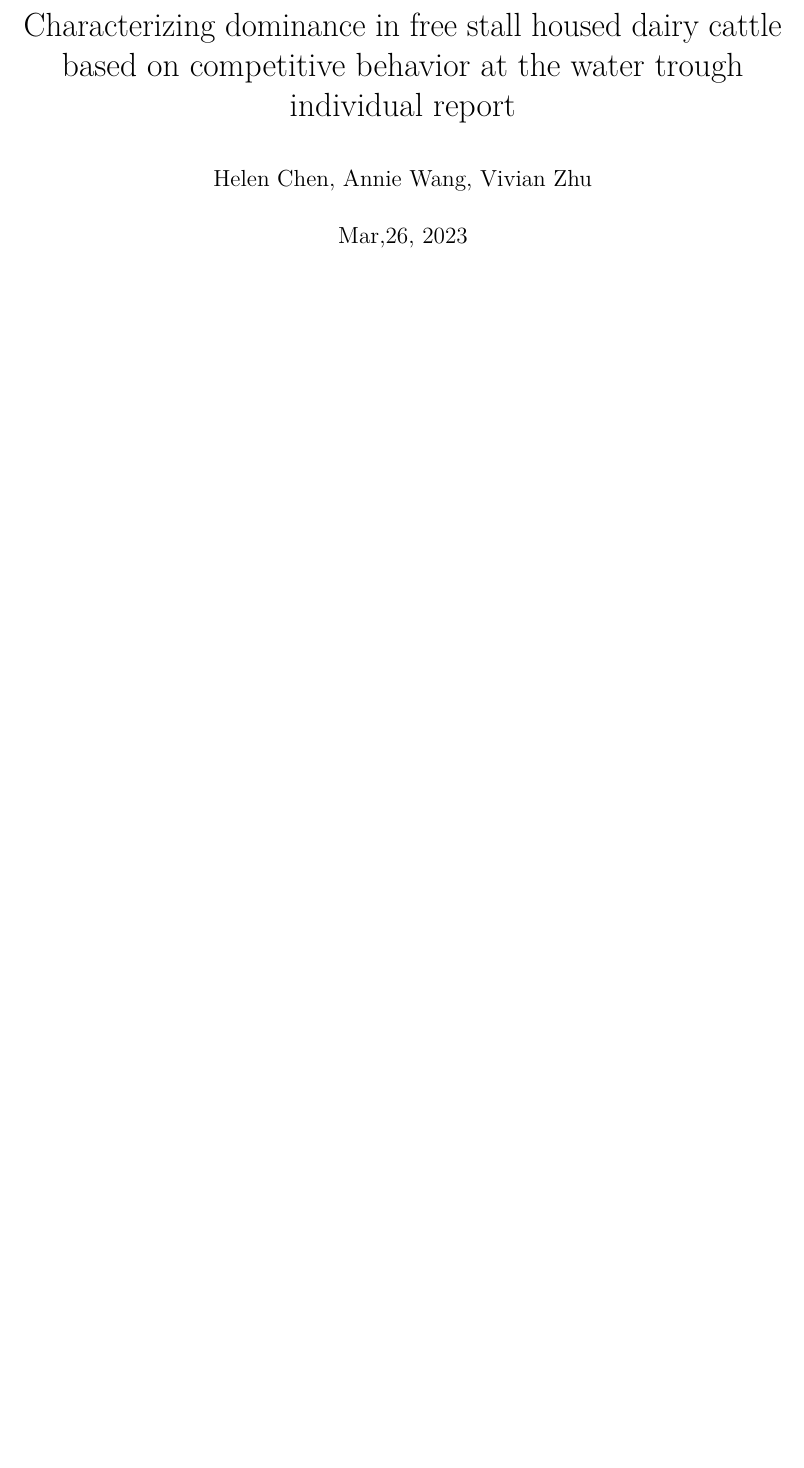
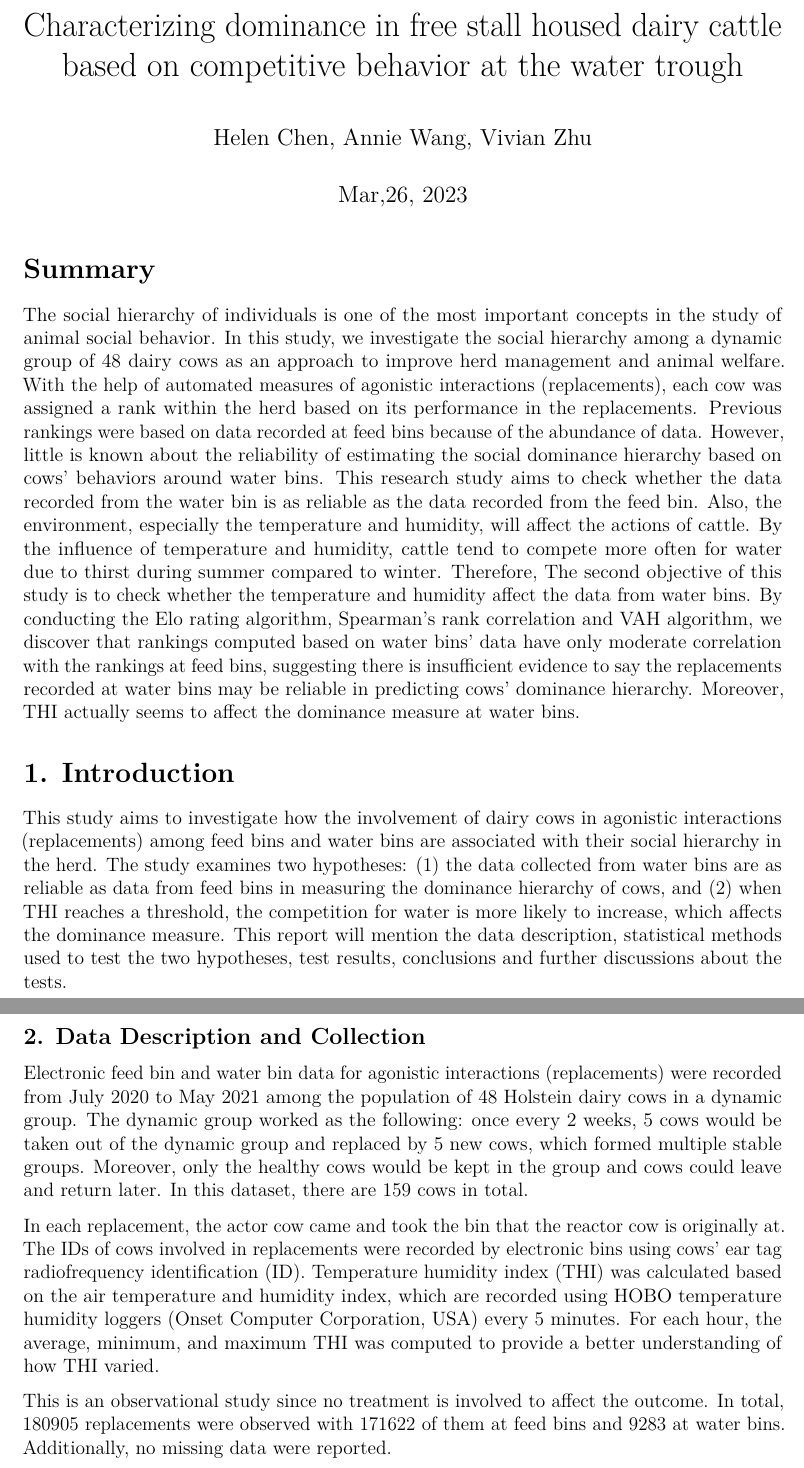
Before and after one commit to vivianz1023/DairyCattle, an R Markdown document (src/Group report 2nd draft.Rmd): part of the page before the commit and two parts of pages 1 and 2 of 2 after it, the two joined at a grey line, cut so that both start at the same text, the shorter picture padded with empty space. Rendered offline with R 4.5, knitr and Pandoc, then LaTeX, with nearby package versions.

Commit message:
summary & intro & data description without table

````diff
--- a/src/Group report 2nd draft.Rmd
+++ b/src/Group report 2nd draft.Rmd
@@ -1,5 +1,5 @@
 ---
-title: "Characterizing dominance in free stall housed dairy cattle based on competitive behavior at the water trough individual report"
+title: "Characterizing dominance in free stall housed dairy cattle based on competitive behavior at the water trough"
 author: 'Helen Chen, Annie Wang, Vivian Zhu'
 output: pdf_document
 fontsize: 12pt
@@ -17,3 +17,22 @@ library(lubridate)
 library(EloRating)
 library(ggpubr)
 ```
+
+# Summary
+The social hierarchy of individuals is one of the most important concepts in the study of animal social behavior. In this study, we investigate the social hierarchy among a dynamic group of 48 dairy cows as an approach to improve herd management and animal welfare. With the help of automated measures of agonistic interactions (replacements), each cow was assigned a rank within the herd based on its performance in the replacements.  Previous rankings were based on data recorded at feed bins because of the abundance of data. However, little is known about the reliability of estimating the social dominance hierarchy based on cows’ behaviors around water bins. This research study aims to check
+whether the data recorded from the water bin is as reliable as the data recorded from the
+feed bin. Also, the environment, especially the temperature and humidity, will affect the actions of cattle. By the influence of temperature and humidity, cattle tend to compete more often for water due to thirst during summer compared to winter. Therefore, The second objective of this study is to check whether the temperature and humidity affect the data from water bins. By conducting the Elo rating algorithm, Spearman’s rank correlation and VAH algorithm, we discover that rankings computed based on water bins’ data have only moderate correlation with the rankings at feed bins, suggesting there is insufficient evidence to say the replacements recorded at water bins may be reliable in predicting cows’ dominance hierarchy. Moreover, THI actually seems to affect the dominance measure at water bins.
+
+# 1. Introduction
+This study aims to investigate how the involvement of dairy cows in agonistic interactions
+(replacements) among feed bins and water bins are associated with their social hierarchy in the herd. The study examines two hypotheses: (1) the data collected from water bins are as reliable as data from feed bins in measuring the dominance hierarchy of cows, and (2) when THI reaches a threshold, the competition for water is more likely to increase, which affects the dominance measure. This report will mention the data description, statistical methods used to test the two hypotheses, test results, conclusions and further discussions about the tests.
+
+
+
+
+## 2. Data Description and Collection
+Electronic feed bin and water bin data for agonistic interactions (replacements) were recorded from July 2020 to May 2021 among the population of 48 Holstein dairy cows in a dynamic group. The dynamic group worked as the following: once every 2 weeks, 5 cows would be taken out of the dynamic group and replaced by 5 new cows, which formed multiple stable groups. Moreover, only the healthy cows would be kept in the group and cows could leave and return later. In this dataset, there are 159 cows in total.
+
+In each replacement, the actor cow came and took the bin that the reactor cow is originally at. The IDs of cows involved in replacements were recorded by electronic bins using cows’ ear tag radiofrequency identification (ID). Temperature humidity index (THI) was calculated based on the air temperature and humidity index, which are recorded using HOBO temperature humidity loggers (Onset Computer Corporation, USA) every 5 minutes. For each hour, the average, minimum, and maximum THI was computed to provide a better understanding of how THI varied.
+
+This is an observational study since no treatment is involved to affect the outcome. In total, 180905 replacements were observed with 171622 of them at feed bins and 9283 at water bins. Additionally, no missing data were reported.
````
